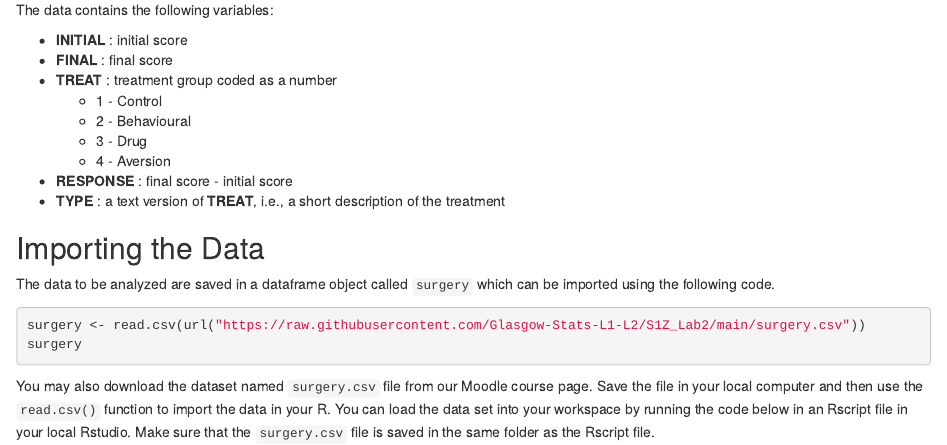
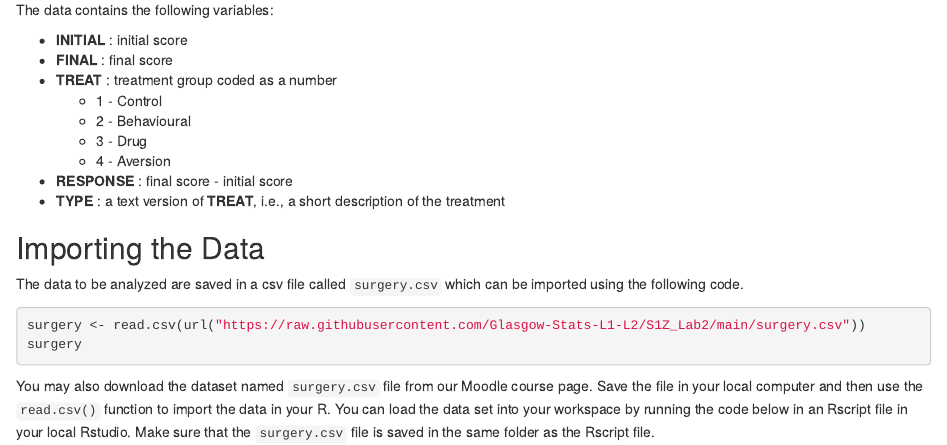
Before and after one commit to Glasgow-Stats-L1-L2/S1Z_Lab2, an R Markdown document (01-surgery.Rmd): the page in a window 1100 px wide, from 900 px down. Rendered offline with R 4.5, knitr and Pandoc, with nearby package versions; drawn as R Markdown's standard HTML page in place of the format the file asks for.

Commit message:
Lab 2 data

````diff
--- a/01-surgery.Rmd
+++ b/01-surgery.Rmd
@@ -33,7 +33,7 @@ The data contains the following variables:
 
 ## Importing the Data {-}
 
-The data to be analyzed are saved in a dataframe object called `surgery` which can be imported using the following code.
+The data to be analyzed are saved in a csv file called `surgery.csv` which can be imported using the following code.
 
 ```{r import_data, echo=TRUE, eval=FALSE}
 surgery <- read.csv(url("https://raw.githubusercontent.com/Glasgow-Stats-L1-L2/S1Z_Lab2/main/surgery.csv"))
````
Also changed, not shown: 06-group-tasks.Rmd (+1 -1 lines), docs/search_index.json, 5 other files.
